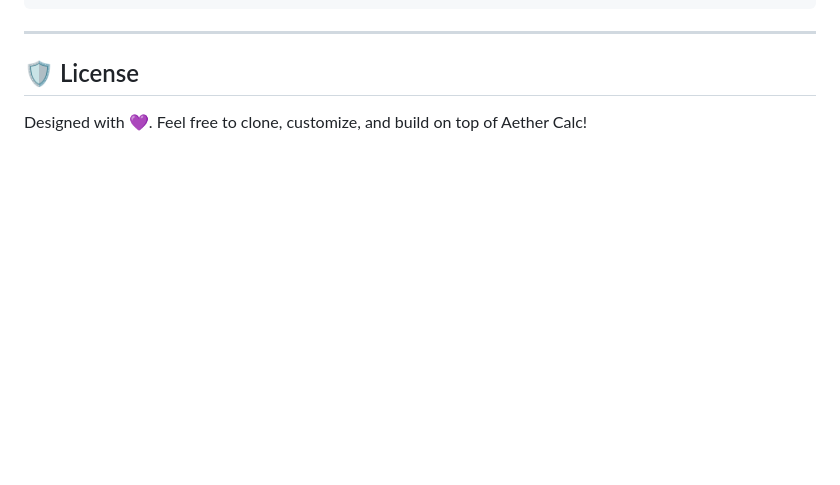
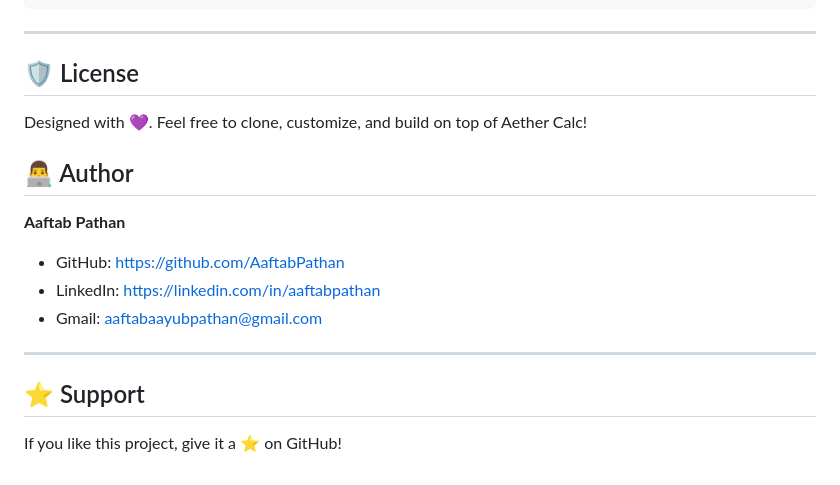
Before and after one commit to AaftabPathan/Calculater-, a Markdown page: README.md, the part around the change. GitHub-like rendering; blank space fills up the shorter version.

Commit message:
Update README with author and support details
Added author information and support section to README.

```diff
--- a/README.md
+++ b/README.md
@@ -108,3 +108,17 @@ Calculater/
 
 ## 🛡️ License
 Designed with 💜. Feel free to clone, customize, and build on top of Aether Calc!
+
+## 👨‍💻 Author
+
+**Aaftab Pathan**
+
+* GitHub: https://github.com/AaftabPathan
+* LinkedIn: https://linkedin.com/in/aaftabpathan
+* Gmail: aaftabaayubpathan@gmail.com
+
+---
+
+## ⭐ Support
+
+If you like this project, give it a ⭐ on GitHub!
```
